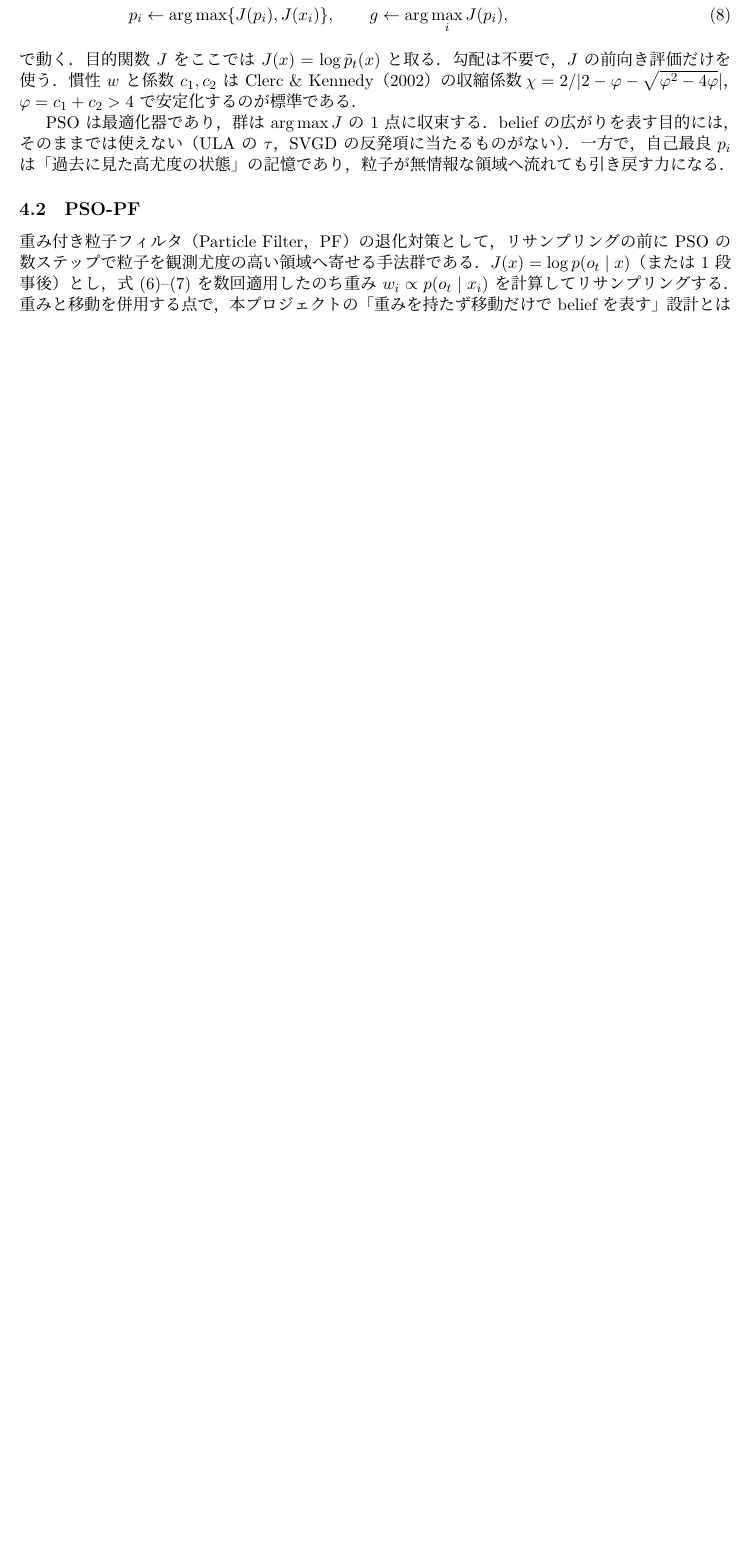
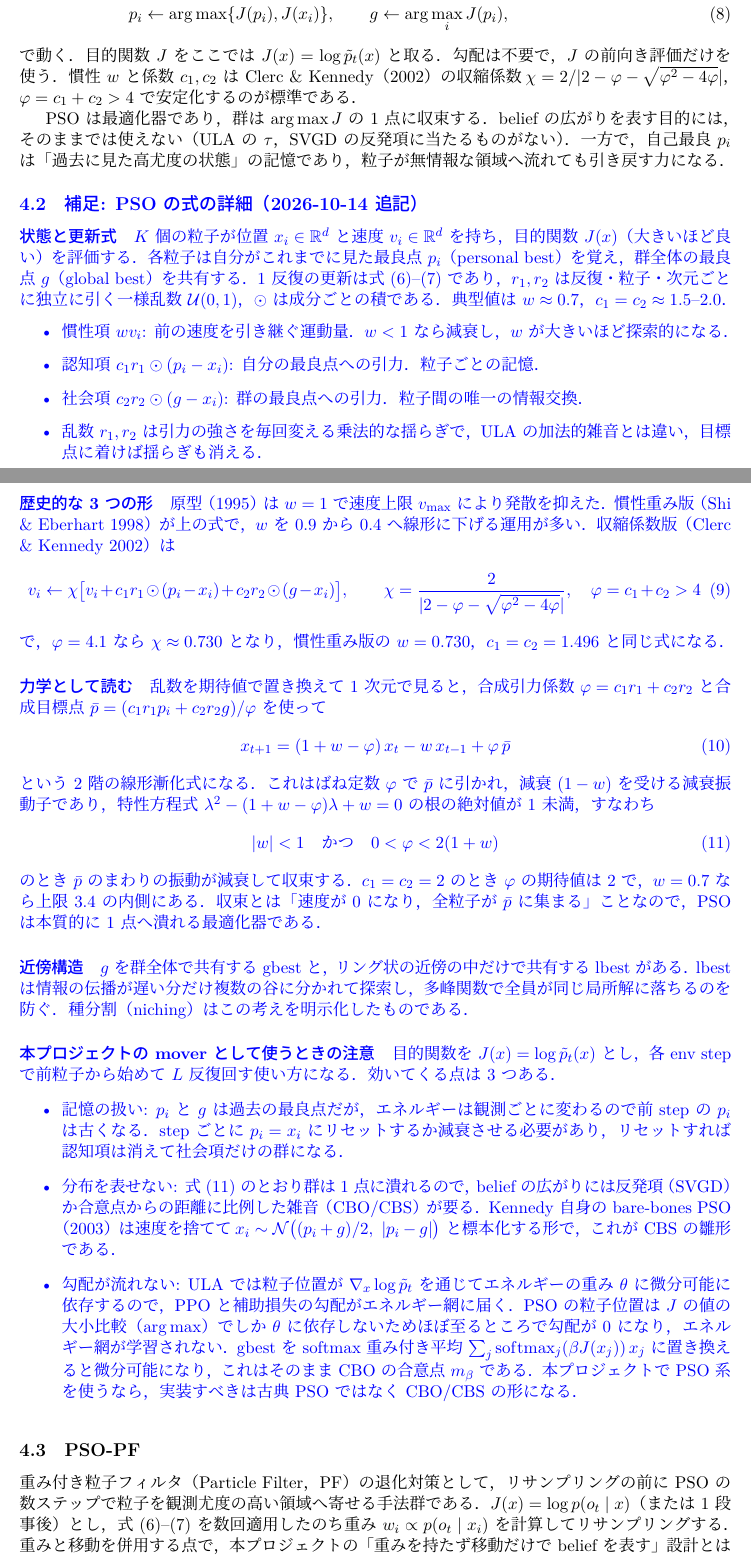
Before and after one commit to atsushi-Vo-oV/Score-POMDP, a LaTeX document (docs/particle-movers.tex): part of page 2 of 5 before the commit and two parts of pages 2 and 3 of 6 after it, the two joined at a grey line, cut so that both start at the same text, the shorter picture padded with empty space. The pictures show the PDF file docs/particle-movers.pdf that the author committed with the source.

Commit message:
docs: blue supplement on the PSO equations (terms, inertia / constriction forms, damped-oscillator recurrence and stability, neighbourhood topologies, caveats as a belief mover)
Co-Authored-By: Claude Fable 5.1 <noreply@anthropic.com>

```diff
--- a/docs/particle-movers.tex
+++ b/docs/particle-movers.tex
@@ -102,6 +102,68 @@ $\chi = 2 / \lvert 2 - \varphi - \sqrt{\varphi^2 - 4\varphi} \rvert$，$\varphi
 PSO は最適化器であり，群は $\arg\max J$ の 1 点に収束する．
 belief の広がりを表す目的には，そのままでは使えない（ULA の $\tau$，SVGD の反発項に当たるものがない）．
 一方で，自己最良 $p_i$ は「過去に見た高尤度の状態」の記憶であり，粒子が無情報な領域へ流れても引き戻す力になる．
+
+{\color{blue}
+\subsection{補足: PSO の式の詳細（2026-10-14 追記）}
+
+\paragraph{状態と更新式}
+$K$ 個の粒子が位置 $x_i \in \RR^d$ と速度 $v_i \in \RR^d$ を持ち，目的関数 $J(x)$（大きいほど良い）を評価する．
+各粒子は自分がこれまでに見た最良点 $p_i$（personal best）を覚え，群全体の最良点 $g$（global best）を共有する．
+1 反復の更新は式~\eqref{eq:pso-v}--\eqref{eq:pso-x} であり，$r_1, r_2$ は反復・粒子・次元ごとに独立に引く一様乱数 $\mathcal U(0,1)$，
+$\odot$ は成分ごとの積である．典型値は $w \approx 0.7$，$c_1 = c_2 \approx 1.5$--$2.0$．
+\begin{itemize}
+  \item 慣性項 $w v_i$: 前の速度を引き継ぐ運動量．$w < 1$ なら減衰し，$w$ が大きいほど探索的になる．
+  \item 認知項 $c_1 r_1 \odot (p_i - x_i)$: 自分の最良点への引力．粒子ごとの記憶．
+  \item 社会項 $c_2 r_2 \odot (g - x_i)$: 群の最良点への引力．粒子間の唯一の情報交換．
+  \item 乱数 $r_1, r_2$ は引力の強さを毎回変える乗法的な揺らぎで，ULA の加法的雑音とは違い，目標点に着けば揺らぎも消える．
+\end{itemize}
+
+\paragraph{歴史的な 3 つの形}
+原型（1995）は $w = 1$ で速度上限 $v_{\max}$ により発散を抑えた．
+慣性重み版（Shi \& Eberhart 1998）が上の式で，$w$ を $0.9$ から $0.4$ へ線形に下げる運用が多い．
+収縮係数版（Clerc \& Kennedy 2002）は
+\begin{equation}
+  v_i \leftarrow \chi \big[ v_i + c_1 r_1 \odot (p_i - x_i) + c_2 r_2 \odot (g - x_i) \big], \qquad
+  \chi = \frac{2}{\lvert 2 - \varphi - \sqrt{\varphi^2 - 4\varphi} \rvert}, \quad \varphi = c_1 + c_2 > 4
+\end{equation}
+で，$\varphi = 4.1$ なら $\chi \approx 0.730$ となり，慣性重み版の $w = 0.730$，$c_1 = c_2 = 1.496$ と同じ式になる．
+
+\paragraph{力学として読む}
+乱数を期待値で置き換えて 1 次元で見ると，合成引力係数 $\varphi = c_1 r_1 + c_2 r_2$ と
+合成目標点 $\bar p = (c_1 r_1 p_i + c_2 r_2 g)/\varphi$ を使って
+\begin{equation}
+  x_{t+1} = (1 + w - \varphi)\, x_t - w\, x_{t-1} + \varphi\, \bar p
+  \label{eq:pso-recurrence}
+\end{equation}
+という 2 階の線形漸化式になる．これはばね定数 $\varphi$ で $\bar p$ に引かれ，減衰 $(1 - w)$ を受ける減衰振動子であり，
+特性方程式 $\lambda^2 - (1 + w - \varphi)\lambda + w = 0$ の根の絶対値が 1 未満，すなわち
+\begin{equation}
+  \lvert w \rvert < 1 \quad\text{かつ}\quad 0 < \varphi < 2(1 + w)
+  \label{eq:pso-stability}
+\end{equation}
+のとき $\bar p$ のまわりの振動が減衰して収束する．$c_1 = c_2 = 2$ のとき $\varphi$ の期待値は 2 で，$w = 0.7$ なら上限 $3.4$ の内側にある．
+収束とは「速度が 0 になり，全粒子が $\bar p$ に集まる」ことなので，PSO は本質的に 1 点へ潰れる最適化器である．
+
+\paragraph{近傍構造}
+$g$ を群全体で共有する gbest と，リング状の近傍の中だけで共有する lbest がある．
+lbest は情報の伝播が遅い分だけ複数の谷に分かれて探索し，多峰関数で全員が同じ局所解に落ちるのを防ぐ．
+種分割（niching）はこの考えを明示化したものである．
+
+\paragraph{本プロジェクトの mover として使うときの注意}
+目的関数を $J(x) = \log \ptil(x)$ とし，各 env step で前粒子から始めて $L$ 反復回す使い方になる．効いてくる点は 3 つある．
+\begin{itemize}
+  \item 記憶の扱い: $p_i$ と $g$ は過去の最良点だが，エネルギーは観測ごとに変わるので前 step の $p_i$ は古くなる．
+        step ごとに $p_i = x_i$ にリセットするか減衰させる必要があり，リセットすれば認知項は消えて社会項だけの群になる．
+  \item 分布を表せない: 式~\eqref{eq:pso-stability} のとおり群は 1 点に潰れるので，belief の広がりには反発項（SVGD）か
+        合意点からの距離に比例した雑音（CBO/CBS）が要る．Kennedy 自身の bare-bones PSO（2003）は速度を捨てて
+        $x_i \sim \mathcal N\big((p_i + g)/2,\ \lvert p_i - g \rvert\big)$ と標本化する形で，これが CBS の雛形である．
+  \item 勾配が流れない: ULA では粒子位置が $\nabla_x \log \ptil$ を通じてエネルギーの重み $\theta$ に微分可能に依存するので，
+        PPO と補助損失の勾配がエネルギー網に届く．PSO の粒子位置は $J$ の値の大小比較（$\arg\max$）でしか $\theta$ に依存しないため
+        ほぼ至るところで勾配が 0 になり，エネルギー網が学習されない．
+        gbest を softmax 重み付き平均 $\sum_j \mathrm{softmax}_j(\beta J(x_j))\, x_j$ に置き換えると微分可能になり，これはそのまま CBO の合意点 $m_\beta$ である．
+        本プロジェクトで PSO 系を使うなら，実装すべきは古典 PSO ではなく CBO/CBS の形になる．
+\end{itemize}
+}
 
 \subsection{PSO-PF}
 重み付き粒子フィルタ（Particle Filter，PF）の退化対策として，リサンプリングの前に PSO の数ステップで粒子を観測尤度の高い領域へ寄せる手法群である．
```
Also changed, not shown: docs/particle-movers.pdf.
